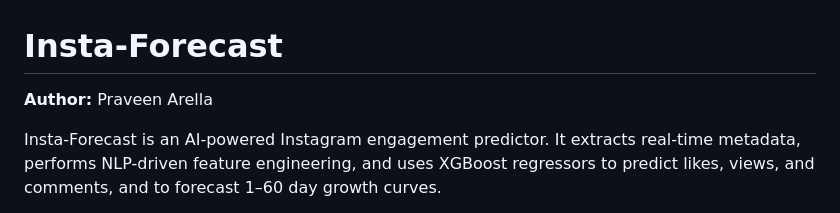
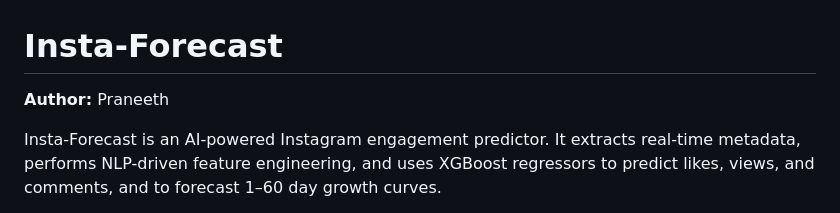
Before and after one commit to cleanhorse98/Insta-Forecast-AI-Powered-Instagram-Engagement-Predicto, a Markdown page: README.md, the part around the change. Drawn GitHub-style.

Commit message:
Update author name and project details in README

```diff
--- a/README.md
+++ b/README.md
@@ -1,6 +1,6 @@
 # Insta-Forecast
 
-**Author:** Praveen Arella
+**Author:** Praneeth
 
 Insta-Forecast is an AI-powered Instagram engagement predictor. It extracts real-time metadata, performs NLP-driven feature engineering, and uses XGBoost regressors to predict likes, views, and comments, and to forecast 1–60 day growth curves.
 
```
